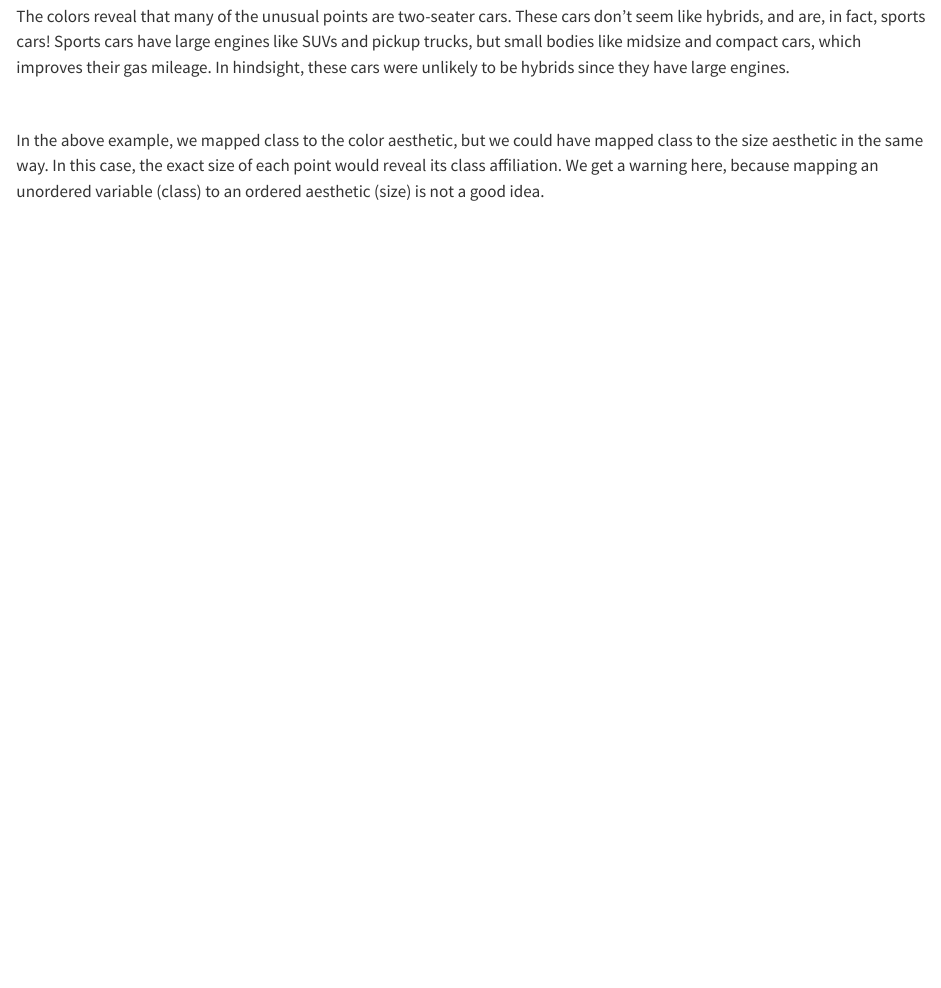
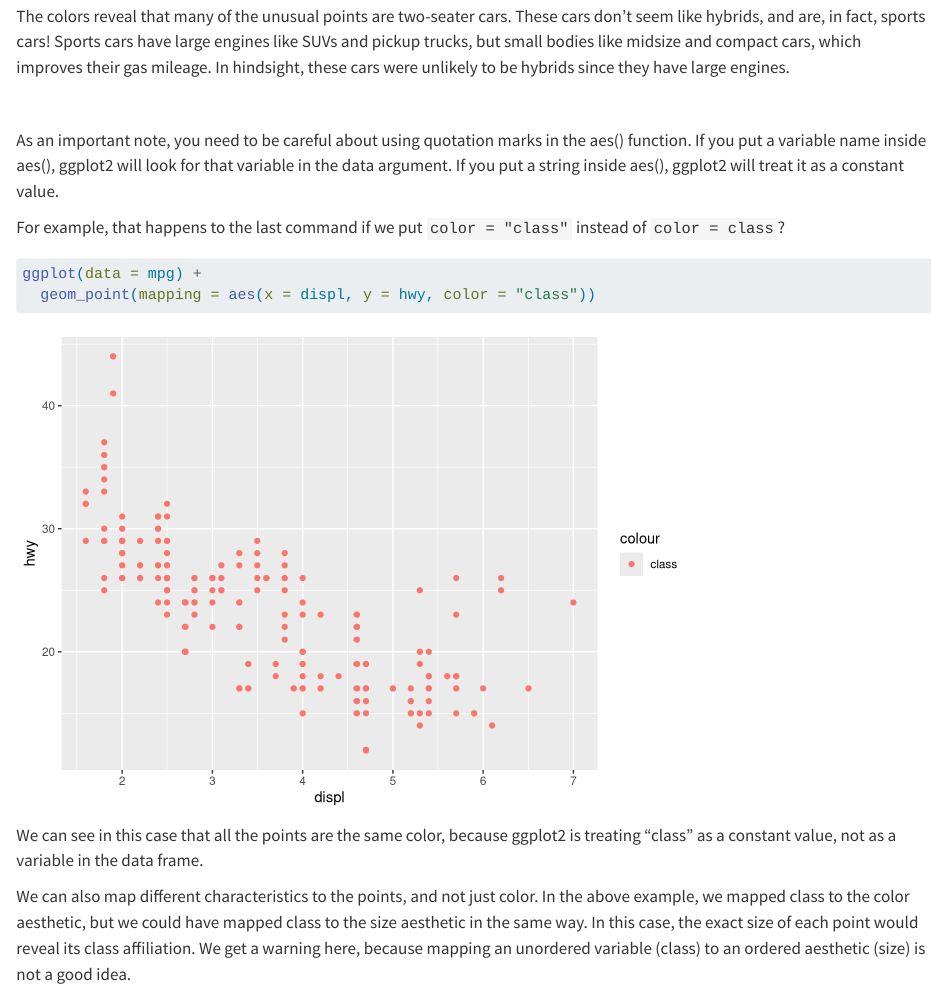
Before and after one commit to levanjm/levan.github.io, a Quarto document (Beginning_Data_Visualization.qmd): the page in a window 1100 px wide, from 4660 px down. Rendered offline with R 4.5, knitr and Pandoc in place of Quarto, with nearby package versions.

Commit message:
Changes made to BDV page

````diff
--- a/Beginning_Data_Visualization.qmd
+++ b/Beginning_Data_Visualization.qmd
@@ -102,6 +102,25 @@ The colors reveal that many of the unusual points are two-seater cars. These car
 
 <br>
 
+As an important note, you need to be careful about using quotation marks in the
+aes() function. If you put a variable name inside aes(), ggplot2 will
+look for that variable in the data argument. If you put a string inside
+aes(), ggplot2 will treat it as a constant value. <br>
+
+For example, that happens to the last command if we put `color = "class"` instead of `color = class`?
+
+```{r}
+
+ggplot(data = mpg) +
+  geom_point(mapping = aes(x = displ, y = hwy, color = "class"))
+
+```
+We can see in this case that all the points are the same color, because ggplot2
+is treating "class" as a constant value, not as a variable in the data frame. <br>
+
+
+
+We can also map different characteristics to the points, and not just color.
 In the above example, we mapped class to the color aesthetic, but we could have mapped class to the size aesthetic in the same way. In this case, the exact size of each point would reveal its class affiliation. We get a warning here, because mapping an unordered variable (class) to an ordered aesthetic (size) is not a good idea.
 
 ```{r Example2}
````
Also changed, not shown: Beginning_Data_Visualization.qmd (3 more changed lines), 3 other files.
